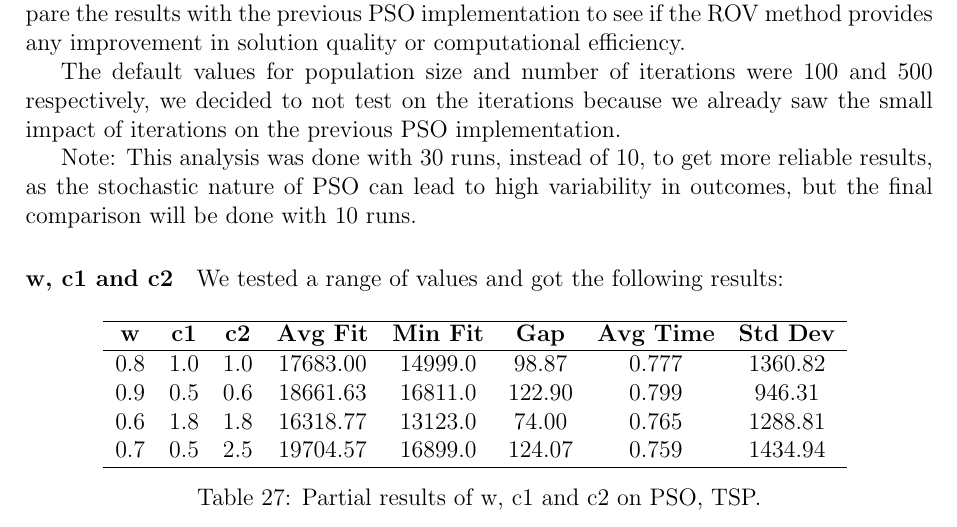
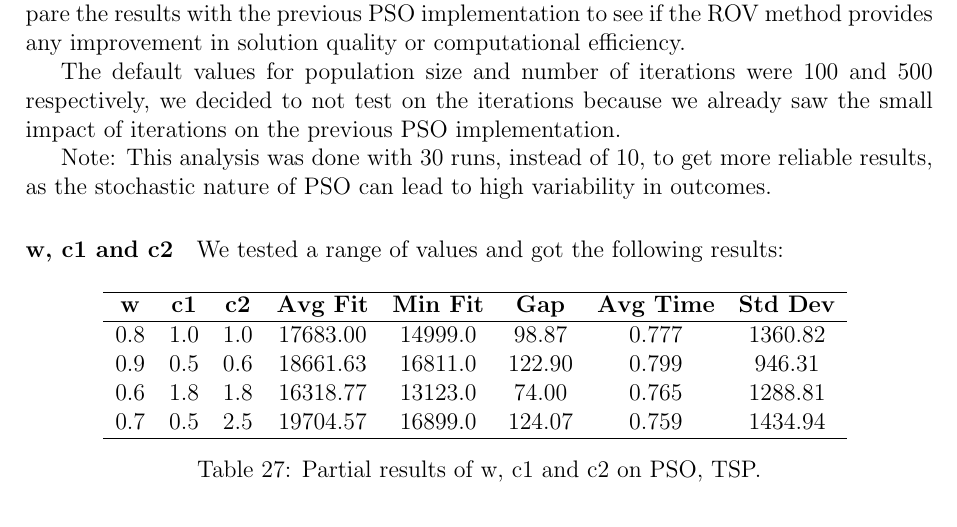
Before and after one commit to enricbaixauli/EC-LAB, a LaTeX document (scikit-opt-master/scikit-opt-master/memoria.tex): part of page 31 of 34, cut so that both start at the same text. Compiled offline with pdfLaTeX.

Commit message:
.................

```diff
--- a/scikit-opt-master/scikit-opt-master/memoria.tex
+++ b/scikit-opt-master/scikit-opt-master/memoria.tex
@@ -913,8 +913,7 @@ After that we will compare the results with the previous PSO implementation to s
 
 The default values for population size and number of iterations were 100 and 500 respectively, we decided to not test on the iterations because we already saw the small impact of iterations on the previous PSO implementation.
 
-Note: This analysis was done with 30 runs, instead of 10, to get more reliable results, as the stochastic nature of PSO can lead to high variability in outcomes, but the final comparison
-will be done with 10 runs.
+Note: This analysis was done with 30 runs, instead of 10, to get more reliable results, as the stochastic nature of PSO can lead to high variability in outcomes.
 \paragraph{w, c1 and c2}
 
 
```
Also changed, not shown: 4 other files.
